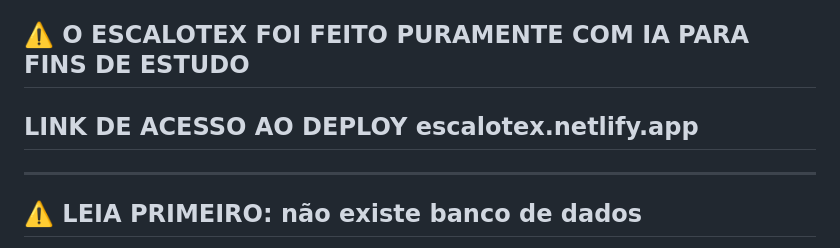
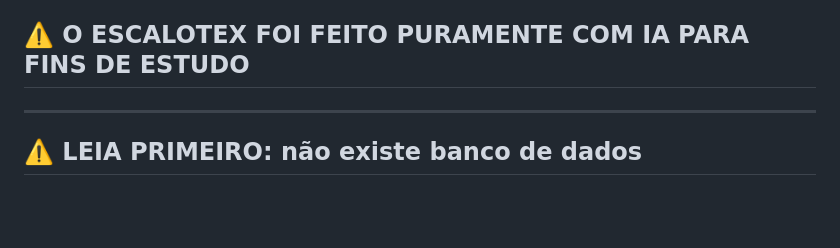
Before and after one commit to PedroRibeiro26/escalotex, a Markdown page: readme.md, the part around the change. GitHub-like rendering; blank space fills up the shorter version.

Commit message:
Remove deployment link from README
Removed the deployment link from the README.

```diff
--- a/readme.md
+++ b/readme.md
@@ -3,7 +3,6 @@
 Página para montar, controlar e imprimir diversos tipos de **escala de serviço** de uma unidade: **cabo de dia**, **plantões**, **técnico de dia**, **guia de TFM** e por ai vai, contagem de **folga**, **dispensas**, **trocas de serviço** e **histórico** de tudo o que foi lançado.
 
 ## ⚠️ O ESCALOTEX FOI FEITO PURAMENTE COM IA PARA FINS DE ESTUDO
-## LINK DE ACESSO AO DEPLOY escalotex.netlify.app
 
 ---
 
```
